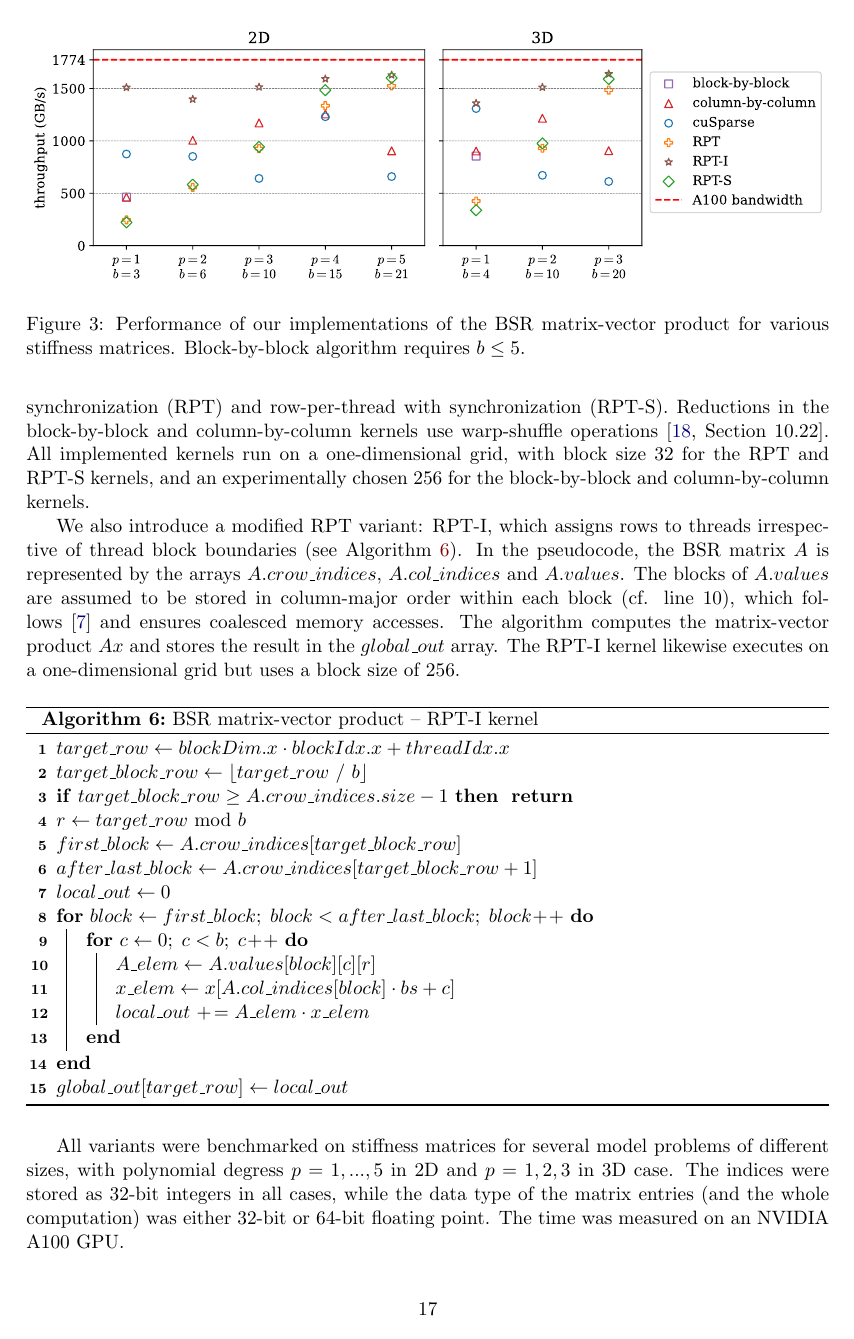
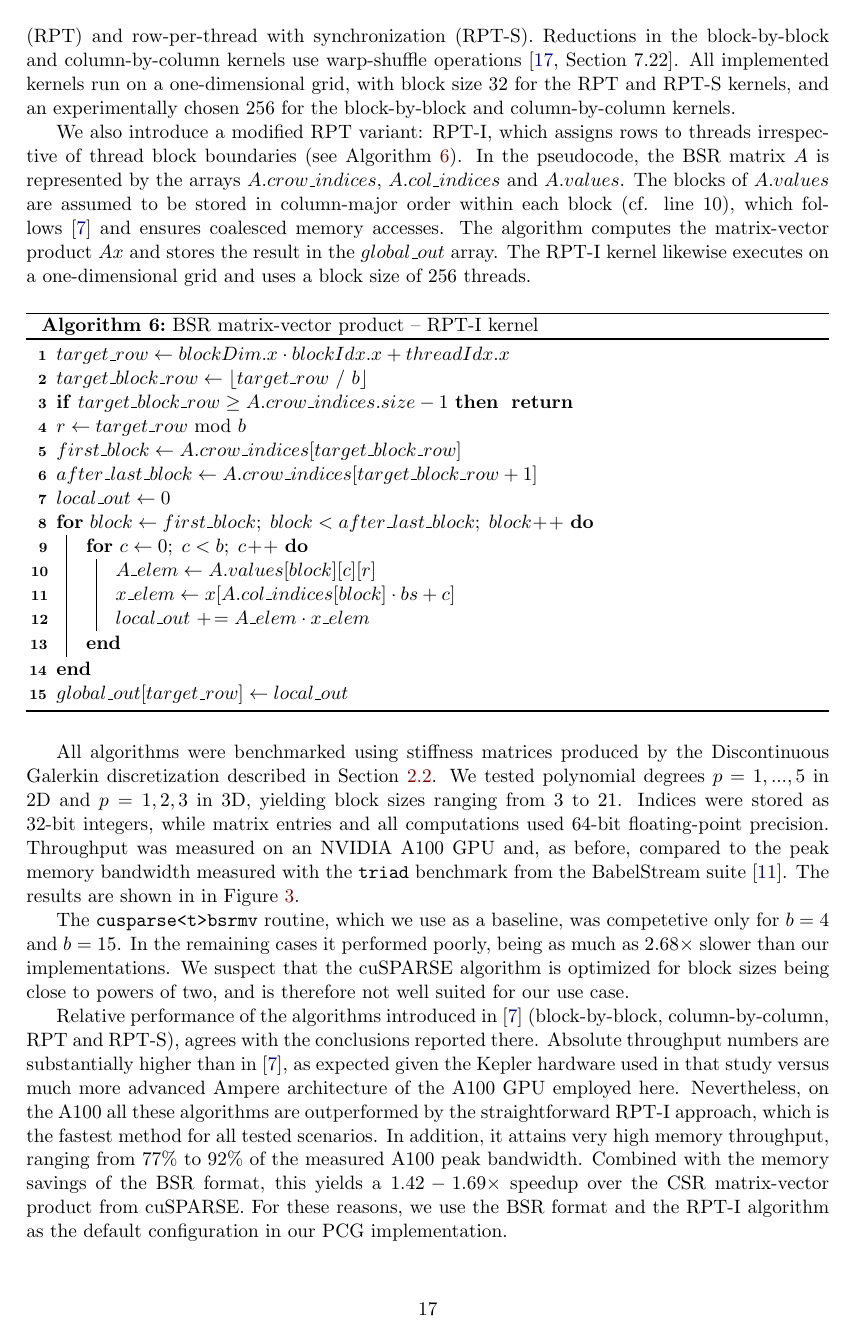
Before and after one commit to mgr0dzicki/dd-solvers, a LaTeX document (docs/manuscript.tex): page 17 of 27. Compiled offline with pdfLaTeX.

Commit message:
update bsrmv description

```diff
--- a/docs/manuscript.tex
+++ b/docs/manuscript.tex
@@ -1204,11 +1204,11 @@ cuSPARSE library, which is accessible via a PyTorch
 interface. However, in our benchmarks it underperformed the CSR matrix-vector
 product from the same library.
 To improve performance, we implemented (in CUDA kernels)
-four algorithms from~\cite{bsr-mv}: block-by-block (b-by-b),
-column-by-column (c-by-c), row\nobreakdash-per\nobreakdash-thread without synchronization (RPT) and
+four algorithms from~\cite{bsr-mv}: block-by-block,
+column-by-column, row\nobreakdash-per\nobreakdash-thread without synchronization (RPT) and
 row-per-thread with synchronization (RPT-S). Reductions in the block-by-block and
-column-by-column kernels use warp-shuffle operations \cite[Section 10.22]{cusparse}.
-All implemented kernels
+column\nobreakdash-by\nobreakdash-column kernels use warp-shuffle operations
+\cite[Section 7.22]{cuda-guide}. All implemented kernels
 run on a one-dimensional grid, with block size 32 for the RPT and RPT-S
 kernels, and an experimentally chosen 256 for the block-by-block and column\nobreakdash-by\nobreakdash-column
 kernels.
@@ -1221,7 +1221,7 @@ The blocks of $A.values$ are assumed to be stored in column-major order
 within each block (cf. line 10), which follows~\cite{bsr-mv} and ensures
 coalesced memory accesses. The algorithm computes the matrix-vector product
 $Ax$ and stores the result in the $global\_out$ array. The RPT-I kernel likewise
-executes on a one-dimensional grid but uses a~block size of 256.
+executes on a one-dimensional grid and uses a~block size of 256 threads.
 
 \begin{algorithm}
   \caption{BSR matrix-vector product -- RPT-I kernel}
@@ -1243,15 +1243,17 @@ executes on a one-dimensional grid but uses a~block size of 256.
   $global\_out[target\_row] \gets local\_out$
 \end{algorithm}
 
-All variants were benchmarked on stiffness matrices for
-several model problems of different sizes, with polynomial degress $p=1,...,5$ in 2D and $p=1,2,3$
-in 3D case. The indices were stored as 32-bit integers in all cases, while the
-data type of the matrix entries (and the whole computation) was either 32-bit
-or 64-bit floating point. The time was measured on an NVIDIA A100 GPU.
-% Results appear in Table~\ref{tab:bsr-mv-benchmark}.
+All algorithms were benchmarked using stiffness matrices produced
+by the Discontinuous Galerkin discretization described in Section~\ref{sec:discretization}.
+We tested polynomial degrees $p=1,...,5$ in 2D and $p=1,2,3$ in 3D, yielding
+block sizes ranging from $3$ to $21$. Indices were stored as 32-bit integers,
+while matrix entries and all computations used 64-bit floating-point precision.
+Throughput was measured on an NVIDIA A100 GPU and, as before, compared to the peak
+memory bandwidth measured with
+the \verb|triad| benchmark from the BabelStream suite \cite{babelstream}.
+The results are shown in in Figure~\ref{fig:bsrmv_memory_throughput}.
 
 \begin{figure}
   \centering
   \includesvg[width=\textwidth]{bsrmv_memory_throughput}
   \caption{Performance of our implementations of the BSR matrix-vector
-  product for various stiffness matrices. Block-by-block algorithm requires
@@ -1259,3 +1262,22 @@ or 64-bit floating point. The time was measured on an NVIDIA A100 GPU.
   \label{fig:bsrmv_memory_throughput}
 \end{figure}
 
+The \texttt{cusparse<t>bsrmv} routine, which we use as a baseline, was competetive
+only for $b=4$ and $b=15$. In the remaining cases it performed poorly, being as much as
+$2.68\times$ slower than our implementations.
+We suspect that the cuSPARSE algorithm is optimized for block sizes being
+close to powers of two, and is therefore not well suited for our use case.
+
+Relative performance of the algorithms
+introduced in \cite{bsr-mv} (block-by-block, column-by\nobreakdash-column, RPT and RPT-S),
+agrees with the conclusions reported there. Absolute throughput numbers
+are substantially higher than in \cite{bsr-mv}, as expected given the Kepler
+hardware used in that study versus much more advanced Ampere architecture
+of the A100 GPU employed here. Nevertheless,
+on the A100 all these algorithms are outperformed by the straightforward
+RPT\nobreakdash-I approach, which is the fastest method for all tested scenarios.
+In addition, it attains very high memory throughput, ranging from $77\%$ to $92\%$
+of the measured A100 peak bandwidth. Combined with the memory savings
+of the BSR format, this yields a $1.42-1.69\times$ speedup over the
+CSR matrix-vector product from cuSPARSE. For these reasons, we use the BSR format
+and the RPT-I algorithm as the default configuration in our PCG implementation.
```
Also changed, not shown: docs/manuscript.tex (35 more changed lines).
